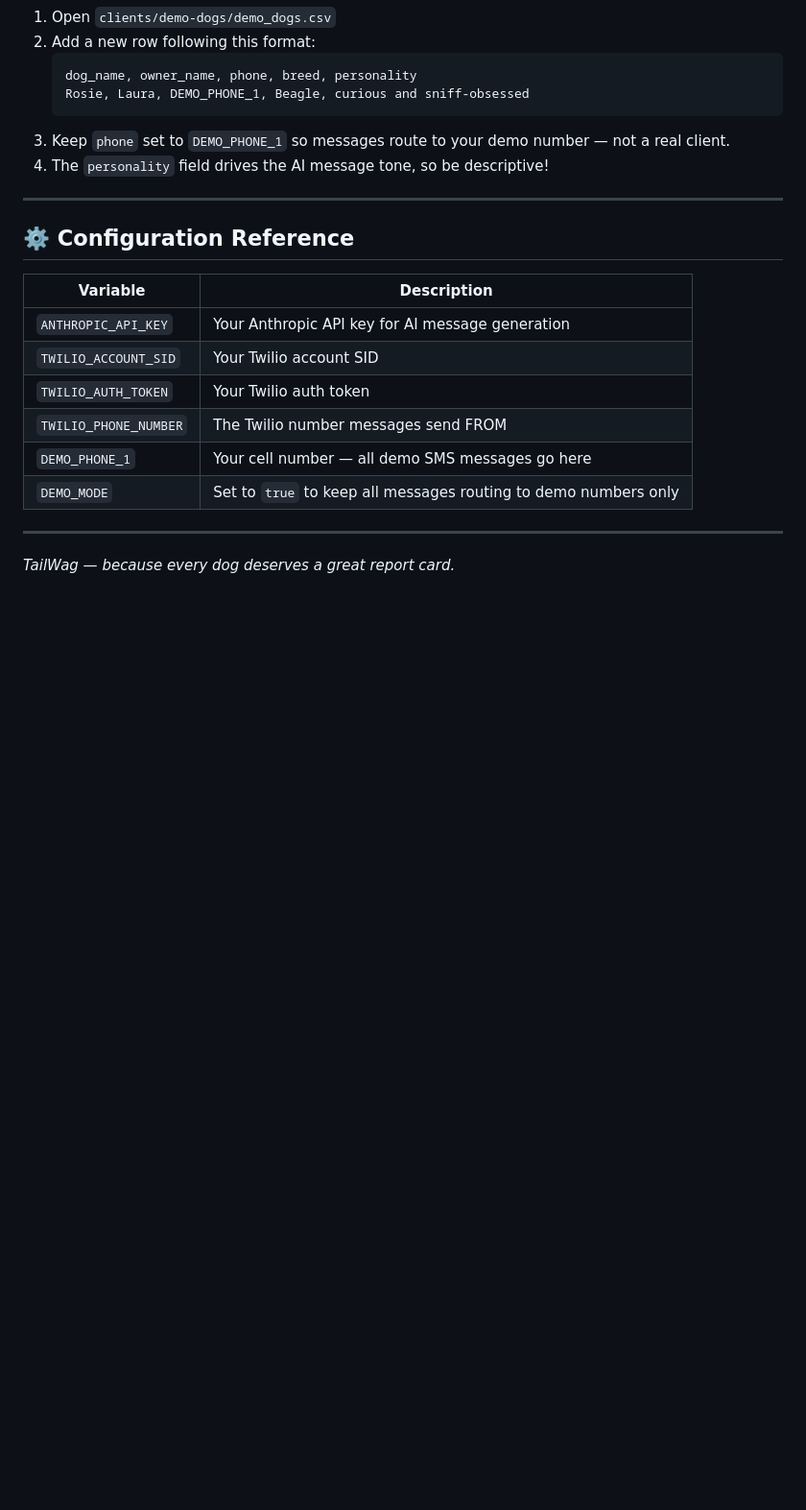
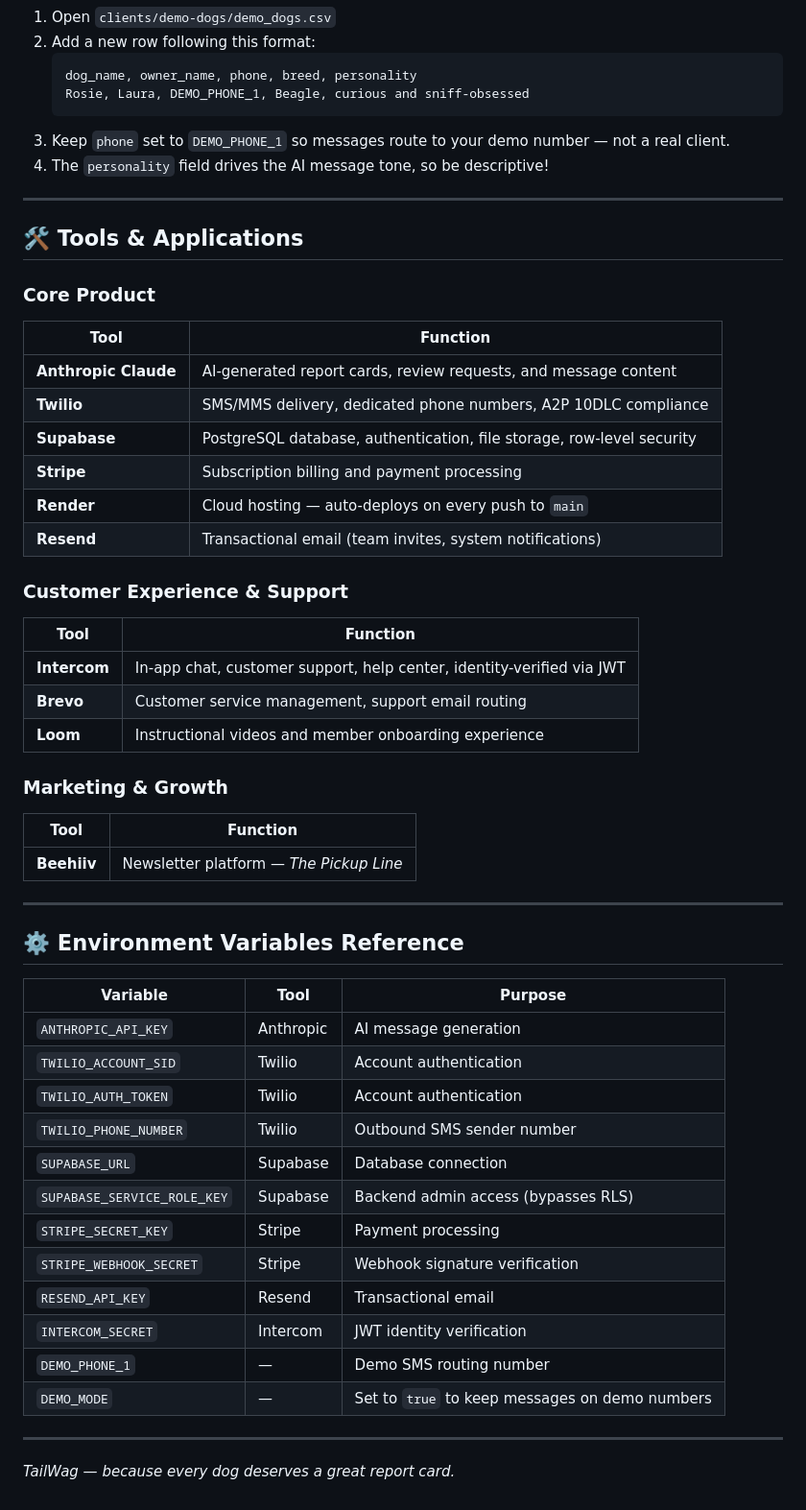
Before and after one commit to swc2126/usetailwag.co, a Markdown page: README.md, the part around the change. Shown at 96% size. Rendered like a GitHub page; blank space fills up the shorter version.

Commit message:
Update tools & applications list in README
Added Intercom, Brevo, Loom, and Beehiiv to the tools reference.
Expanded config table to include all current env vars.

Co-Authored-By: Claude Sonnet 4.6 <noreply@anthropic.com>

```diff
--- a/README.md
+++ b/README.md
@@ -88,16 +88,48 @@ Sends a friendly post-visit review request to `DEMO_PHONE_1` for each demo dog.
 
 ---
 
-## ⚙️ Configuration Reference
+## 🛠️ Tools & Applications
 
-| Variable | Description |
+### Core Product
+| Tool | Function |
 |---|---|
-| `ANTHROPIC_API_KEY` | Your Anthropic API key for AI message generation |
-| `TWILIO_ACCOUNT_SID` | Your Twilio account SID |
-| `TWILIO_AUTH_TOKEN` | Your Twilio auth token |
-| `TWILIO_PHONE_NUMBER` | The Twilio number messages send FROM |
-| `DEMO_PHONE_1` | Your cell number — all demo SMS messages go here |
-| `DEMO_MODE` | Set to `true` to keep all messages routing to demo numbers only |
+| **Anthropic Claude** | AI-generated report cards, review requests, and message content |
+| **Twilio** | SMS/MMS delivery, dedicated phone numbers, A2P 10DLC compliance |
+| **Supabase** | PostgreSQL database, authentication, file storage, row-level security |
+| **Stripe** | Subscription billing and payment processing |
+| **Render** | Cloud hosting — auto-deploys on every push to `main` |
+| **Resend** | Transactional email (team invites, system notifications) |
+
+### Customer Experience & Support
+| Tool | Function |
+|---|---|
+| **Intercom** | In-app chat, customer support, help center, identity-verified via JWT |
+| **Brevo** | Customer service management, support email routing |
+| **Loom** | Instructional videos and member onboarding experience |
+
+### Marketing & Growth
+| Tool | Function |
+|---|---|
+| **Beehiiv** | Newsletter platform — *The Pickup Line* |
+
+---
+
+## ⚙️ Environment Variables Reference
+
+| Variable | Tool | Purpose |
+|---|---|---|
+| `ANTHROPIC_API_KEY` | Anthropic | AI message generation |
+| `TWILIO_ACCOUNT_SID` | Twilio | Account authentication |
+| `TWILIO_AUTH_TOKEN` | Twilio | Account authentication |
+| `TWILIO_PHONE_NUMBER` | Twilio | Outbound SMS sender number |
+| `SUPABASE_URL` | Supabase | Database connection |
+| `SUPABASE_SERVICE_ROLE_KEY` | Supabase | Backend admin access (bypasses RLS) |
+| `STRIPE_SECRET_KEY` | Stripe | Payment processing |
+| `STRIPE_WEBHOOK_SECRET` | Stripe | Webhook signature verification |
+| `RESEND_API_KEY` | Resend | Transactional email |
+| `INTERCOM_SECRET` | Intercom | JWT identity verification |
+| `DEMO_PHONE_1` | — | Demo SMS routing number |
+| `DEMO_MODE` | — | Set to `true` to keep messages on demo numbers |
 
 ---
 
```
